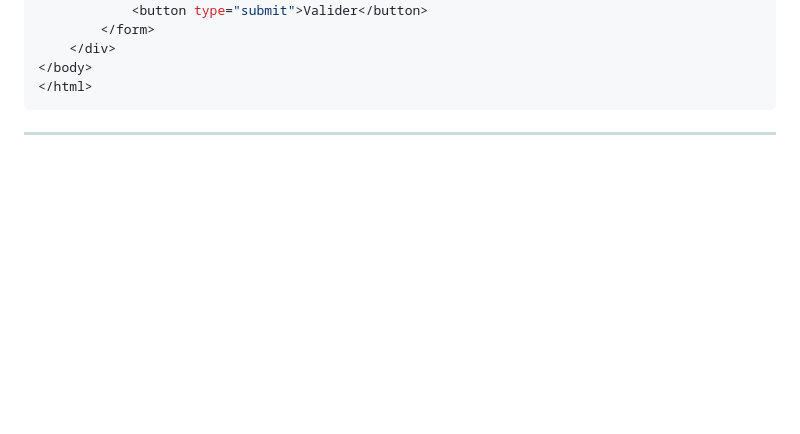
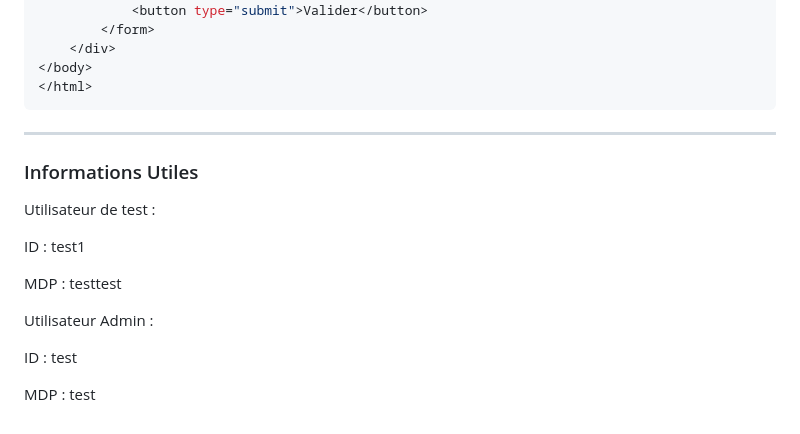
Before and after one commit to pixe71/Mini-Projet-qr-auth, a Markdown page: README.md, the part around the change. Rendered like a GitHub page; blank space fills up the shorter version.

Commit message:
ajout info utiles

```diff
--- a/README.md
+++ b/README.md
@@ -193,3 +193,18 @@ $qr_url = "https://api.qrserver.com/v1/create-qr-code/?size=150x150&data=" . url
 <div align="center">
 
 </div>
+
+
+### Informations Utiles
+
+Utilisateur de test :
+
+ID : test1
+
+MDP : testtest
+
+Utilisateur Admin :
+
+ID : test
+
+MDP : test
```
